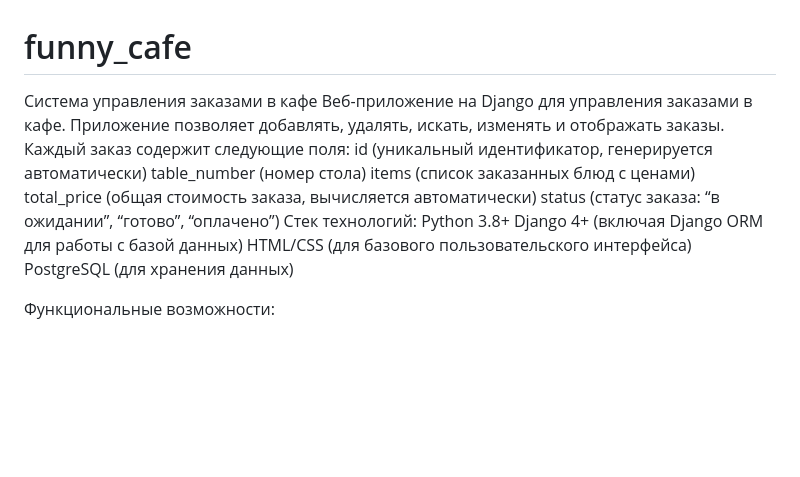
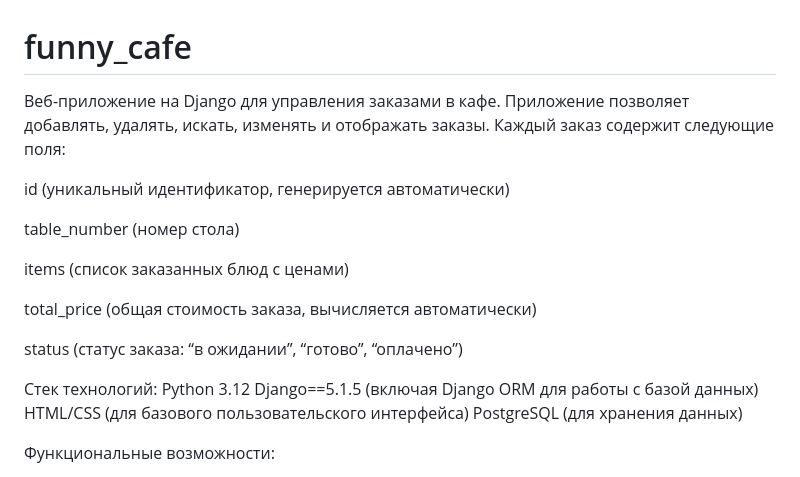
Before and after one commit to MarselMi/funny_cafe, a Markdown page: README.md, the part around the change. Rendered like a GitHub page; blank space fills up the shorter version.

```diff
--- a/README.md
+++ b/README.md
@@ -1,15 +1,21 @@
 # funny_cafe
 
-Система управления заказами в кафе
-Веб-приложение на Django для управления заказами в кафе. Приложение позволяет добавлять, удалять, искать, изменять и отображать заказы. Каждый заказ содержит следующие поля:
+Веб-приложение на Django для управления заказами в кафе.
+Приложение позволяет добавлять, удалять, искать, изменять и отображать заказы. Каждый заказ содержит следующие поля:
+
 id (уникальный идентификатор, генерируется автоматически)
+
 table_number (номер стола)
+
 items (список заказанных блюд с ценами)
+
 total_price (общая стоимость заказа, вычисляется автоматически)
+
 status (статус заказа: “в ожидании”, “готово”, “оплачено”)
+
 Стек технологий:
-Python 3.8+
-Django 4+ (включая Django ORM для работы с базой данных)
+Python 3.12
+Django==5.1.5 (включая Django ORM для работы с базой данных)
 HTML/CSS (для базового пользовательского интерфейса)
 PostgreSQL (для хранения данных)
 
```
